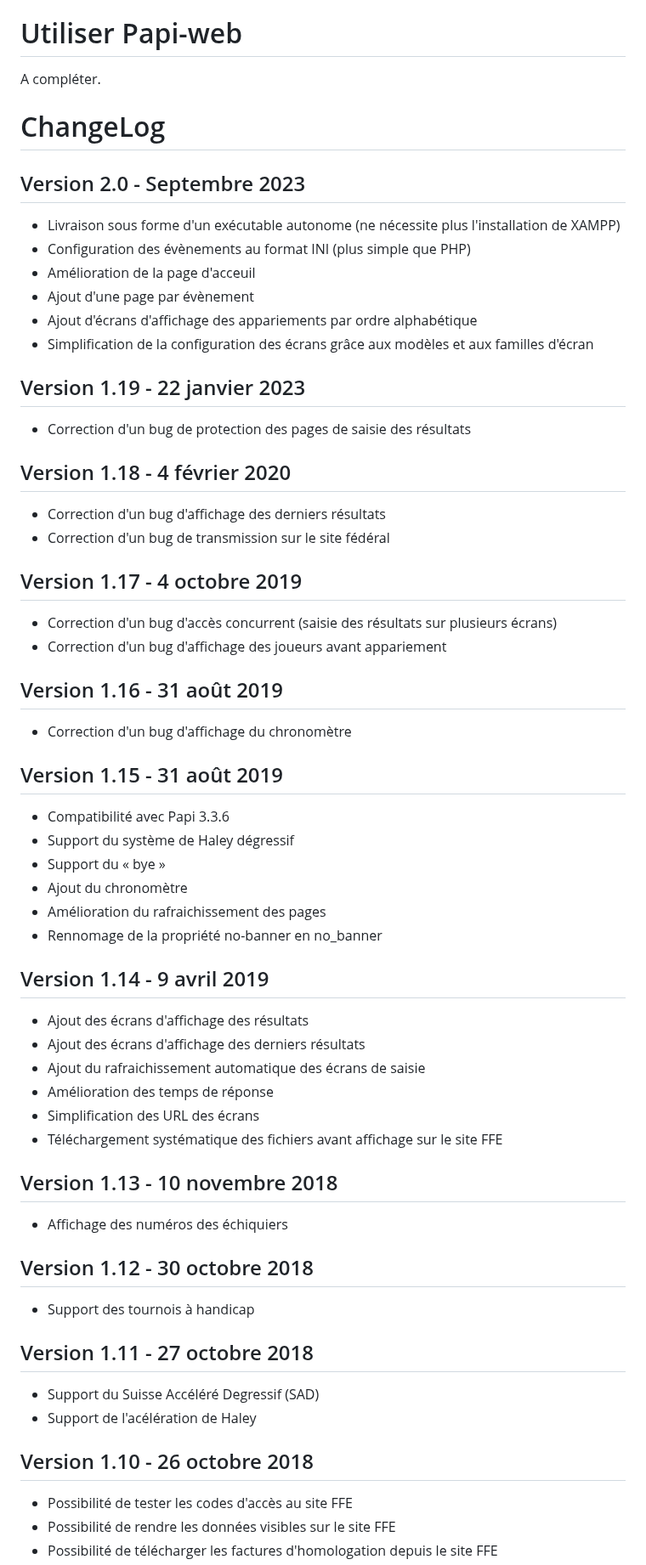
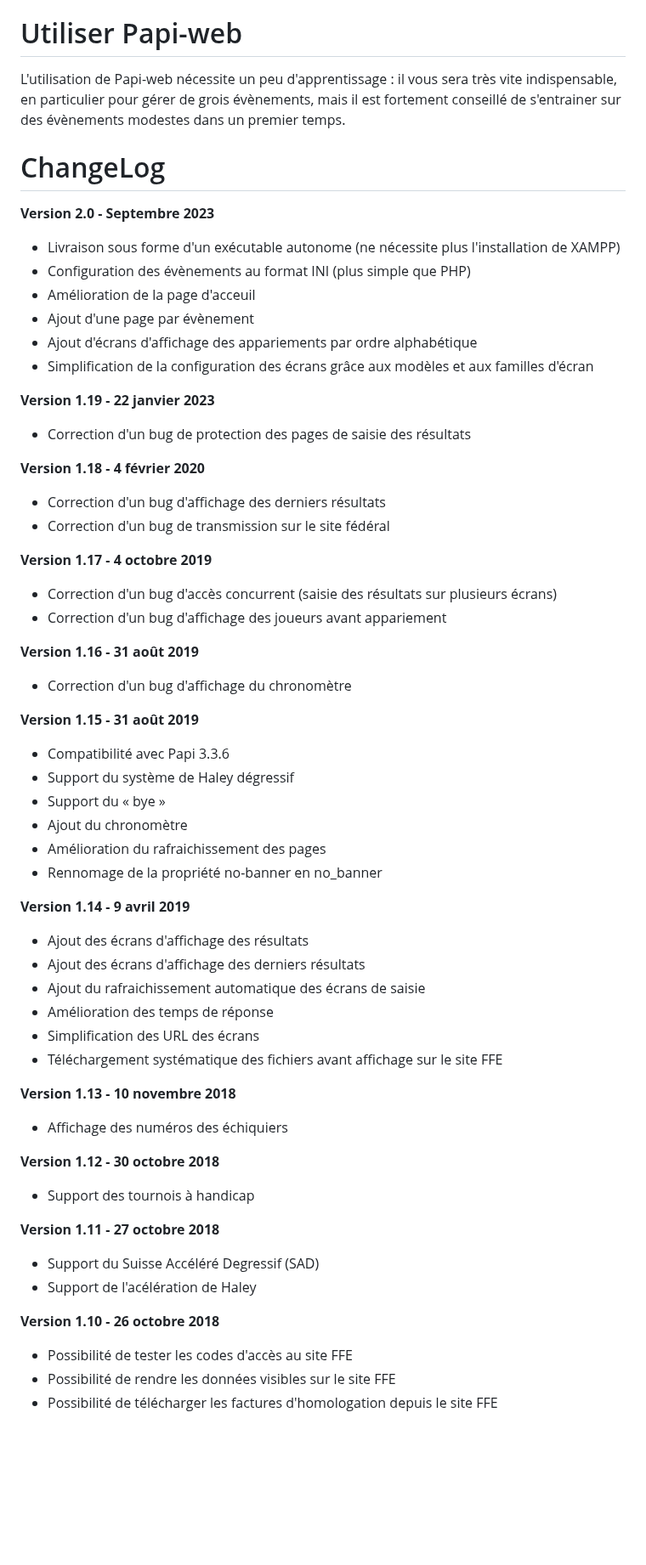
Before and after one commit to papi-web-org/papi-web, a Markdown page: README.md, the part around one of its changes. Shown at 85% size. Rendered like a GitHub page; blank space fills up the shorter version.

```diff
--- a/README.md
+++ b/README.md
@@ -89,11 +91,11 @@ Pour installer une nouvelle version de Papi-web :
 
 # Utiliser Papi-web
 
-A compléter.
+L'utilisation de Papi-web nécessite un peu d'apprentissage : il vous sera très vite indispensable, en particulier pour gérer de grois évènements, mais il est fortement conseillé de s'entrainer sur des évènements modestes dans un premier temps.
 
 # ChangeLog
 
-## Version 2.0 - Septembre 2023
+**Version 2.0 - Septembre 2023**
 - Livraison sous forme d'un exécutable autonome (ne nécessite plus l'installation de XAMPP)
 - Configuration des évènements au format INI (plus simple que PHP)
 - Amélioration de la page d'acceuil
@@ -101,21 +103,21 @@ A compléter.
 - Ajout d'écrans d'affichage des appariements par ordre alphabétique
 - Simplification de la configuration des écrans grâce aux modèles et aux familles d'écran
 
-## Version 1.19 - 22 janvier 2023
+**Version 1.19 - 22 janvier 2023**
 - Correction d'un bug de protection des pages de saisie des résultats
 
-## Version 1.18 - 4 février 2020
+**Version 1.18 - 4 février 2020**
 - Correction d'un bug d'affichage des derniers résultats
 - Correction d'un bug de transmission sur le site fédéral
 
-## Version 1.17 - 4 octobre 2019
+**Version 1.17 - 4 octobre 2019**
 - Correction d'un bug d'accès concurrent (saisie des résultats sur plusieurs écrans)
 - Correction d'un bug d'affichage des joueurs avant appariement
 
-## Version 1.16 - 31 août 2019
+**Version 1.16 - 31 août 2019**
 - Correction d'un bug d'affichage du chronomètre
 
-## Version 1.15 - 31 août 2019
+**Version 1.15 - 31 août 2019**
 - Compatibilité avec Papi 3.3.6
 - Support du système de Haley dégressif
 - Support du « bye »
@@ -123,7 +125,7 @@ A compléter.
 - Amélioration du rafraichissement des pages
 - Rennomage de la propriété no-banner en no_banner
 
-## Version 1.14 - 9 avril 2019
+**Version 1.14 - 9 avril 2019**
 - Ajout des écrans d'affichage des résultats
 - Ajout des écrans d'affichage des derniers résultats
 - Ajout du rafraichissement automatique des écrans de saisie
@@ -131,17 +133,17 @@ A compléter.
 - Simplification des URL des écrans
 - Téléchargement systématique des fichiers avant affichage sur le site FFE
 
-## Version 1.13 - 10 novembre 2018
+**Version 1.13 - 10 novembre 2018**
 - Affichage des numéros des échiquiers
 
-## Version 1.12 - 30 octobre 2018
+**Version 1.12 - 30 octobre 2018**
 - Support des tournois à handicap
 
-## Version 1.11 - 27 octobre 2018
+**Version 1.11 - 27 octobre 2018**
 - Support du Suisse Accéléré Degressif (SAD)
 - Support de l'acélération de Haley
 
-## Version 1.10 - 26 octobre 2018
+**Version 1.10 - 26 octobre 2018**
 - Possibilité de tester les codes d'accès au site FFE
 - Possibilité de rendre les données visibles sur le site FFE
 - Possibilité de télécharger les factures d'homologation depuis le site FFE
```
Also changed, not shown: other parts of README.md (+10 -8 lines).
